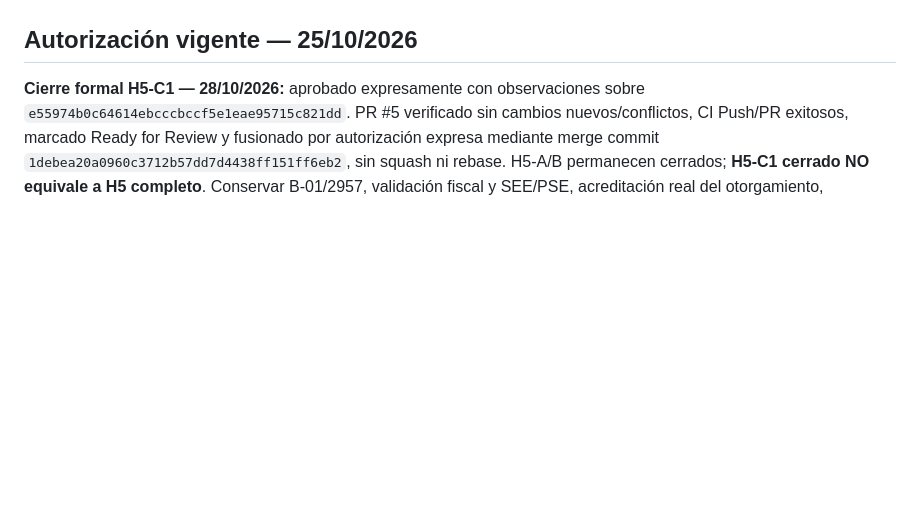
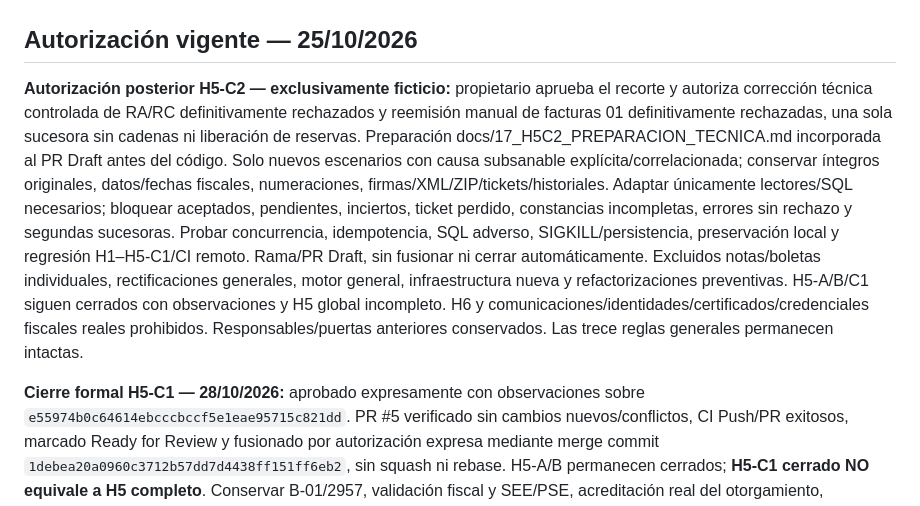
Before and after one commit to KhalidSeraph07/NEW_GREENTER, a Markdown page: AGENTS.md, the part around the change. Rendered like a GitHub page; blank space fills up the shorter version.

Commit message:
docs(agents): record bounded fictitious H5-C2 authorization separately

```diff
--- a/AGENTS.md
+++ b/AGENTS.md
@@ -59,6 +59,8 @@ Antes de una refactorización, comprende el comportamiento existente, sus depend
 
 ## Autorización vigente — 25/10/2026
 
+**Autorización posterior H5-C2 — exclusivamente ficticio:** propietario aprueba el recorte y autoriza corrección técnica controlada de RA/RC definitivamente rechazados y reemisión manual de facturas 01 definitivamente rechazadas, una sola sucesora sin cadenas ni liberación de reservas. Preparación docs/17_H5C2_PREPARACION_TECNICA.md incorporada al PR Draft antes del código. Solo nuevos escenarios con causa subsanable explícita/correlacionada; conservar íntegros originales, datos/fechas fiscales, numeraciones, firmas/XML/ZIP/tickets/historiales. Adaptar únicamente lectores/SQL necesarios; bloquear aceptados, pendientes, inciertos, ticket perdido, constancias incompletas, errores sin rechazo y segundas sucesoras. Probar concurrencia, idempotencia, SQL adverso, SIGKILL/persistencia, preservación local y regresión H1–H5-C1/CI remoto. Rama/PR Draft, sin fusionar ni cerrar automáticamente. Excluidos notas/boletas individuales, rectificaciones generales, motor general, infraestructura nueva y refactorizaciones preventivas. H5-A/B/C1 siguen cerrados con observaciones y H5 global incompleto. H6 y comunicaciones/identidades/certificados/credenciales fiscales reales prohibidos. Responsables/puertas anteriores conservados. Las trece reglas generales permanecen intactas.
+
 **Cierre formal H5-C1 — 28/10/2026:** aprobado expresamente con observaciones sobre `e55974b0c64614ebcccbccf5e1eae95715c821dd`. PR #5 verificado sin cambios nuevos/conflictos, CI Push/PR exitosos, marcado Ready for Review y fusionado por autorización expresa mediante merge commit `1debea20a0960c3712b57dd7d4438ff151ff6eb2`, sin squash ni rebase. H5-A/B permanecen cerrados; **H5-C1 cerrado NO equivale a H5 completo**. Conservar B-01/2957, validación fiscal y SEE/PSE, acreditación real del otorgamiento, seguridad, operación, restauración y licencia XMldsig, con responsables y puertas de docs/16_H5C1_BAJAS_FICTICIAS.md (fiscal/representante antes de actividad real; técnico/propietario H6/H7 y antes de operación/exposición; licencia antes de distribución). Alcance aceptado exclusivamente ficticio: RA 01/07/08 F y RC/3 03/07/08 B propios, previamente informados, aceptados simuladamente y no otorgados acreditadamente. El cierre solo registra documentación; no reabrir código correcto ni modificar dependencias/infraestructura/datos históricos. H5-C2/corrección de RA/RC rechazados/reemisión/liberación de reservas y H6 sin autorización. Continúan prohibidas comunicaciones SUNAT/Beta/producción e identidades/certificados/credenciales fiscales reales. Esta decisión prevalece sobre estados históricos siguientes.
 
 **Decisión histórica del propietario — preparación H5-C:** confirma H5-A y H5-B cerrados con observaciones y main `b434e80083f83e2ddbfec480ac0e53d2834545f6`. Autoriza únicamente análisis fiscal/técnico de bajas, corrección de RC rechazados y reemisión para determinar el cierre de H5 V1, documentado en docs/15_H5C_PREPARACION_FISCAL.md. No implementar H5-C ni modificar código/dependencias/infraestructura ni reabrir componentes correctos. La matriz y el recorte son propuestas pendientes de aprobación; H5 global sigue incompleto. H6 y comunicaciones SUNAT/Beta/producción e identidades/certificados/credenciales fiscales reales permanecen prohibidos. Se conservan responsables y condiciones anteriores. Esta decisión prevalece sobre los estados históricos siguientes.
```
